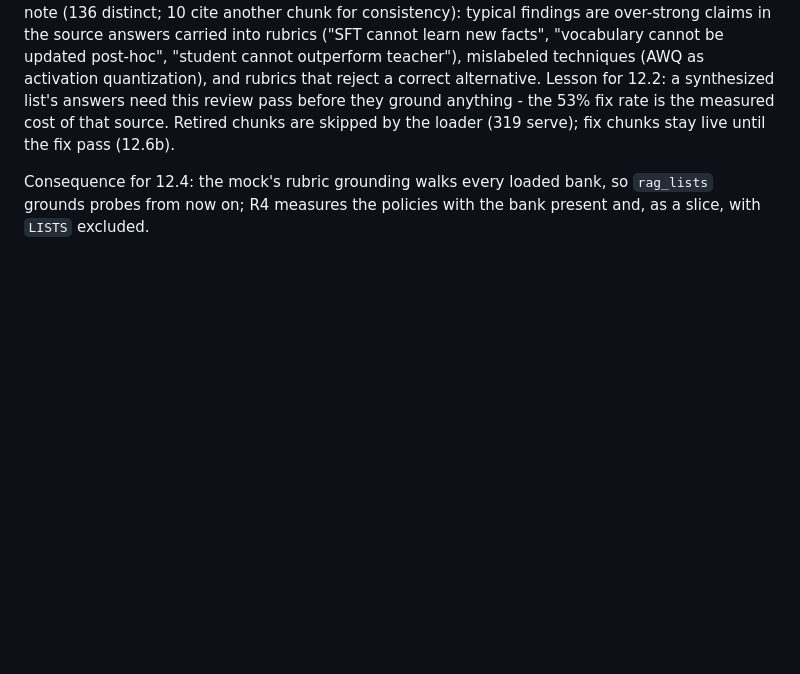
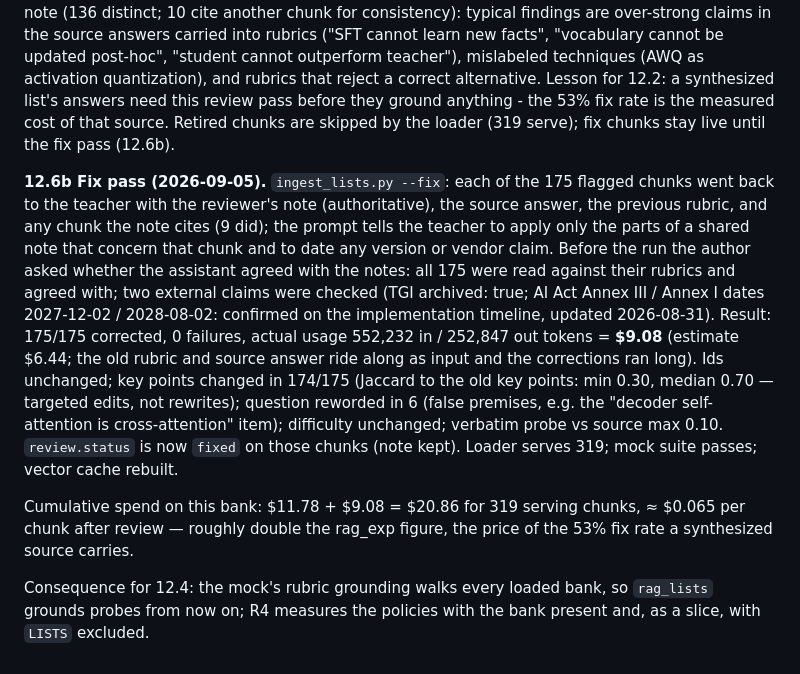
Before and after one commit to chenyufang-data/mle-aie-interview-coach, a Markdown page: docs/dense_retrieval_plan.md, the part around the change. GitHub-like rendering; blank space fills up the shorter version.

Commit message:
Plan §12.6b: fix pass over the 175 review-flagged rag_lists chunks (175/175, $9.08)
Co-Authored-By: Claude Fable 5.1 <noreply@anthropic.com>

```diff
--- a/docs/dense_retrieval_plan.md
+++ b/docs/dense_retrieval_plan.md
@@ -669,6 +669,29 @@ review pass before they ground anything - the 53% fix rate is the
 measured cost of that source. Retired chunks are skipped by the loader
 (319 serve); fix chunks stay live until the fix pass (12.6b).
 
+**12.6b Fix pass (2026-09-05).** `ingest_lists.py --fix`: each of the 175
+flagged chunks went back to the teacher with the reviewer's note
+(authoritative), the source answer, the previous rubric, and any chunk the
+note cites (9 did); the prompt tells the teacher to apply only the parts of
+a shared note that concern that chunk and to date any version or vendor
+claim. Before the run the author asked whether the assistant agreed with
+the notes: all 175 were read against their rubrics and agreed with; two
+external claims were checked (TGI archived: true; AI Act Annex III /
+Annex I dates 2027-12-02 / 2028-08-02: confirmed on the implementation
+timeline, updated 2026-08-31). Result: 175/175 corrected, 0 failures,
+actual usage 552,232 in / 252,847 out tokens = **$9.08** (estimate $6.44;
+the old rubric and source answer ride along as input and the corrections
+ran long). Ids unchanged; key points changed in 174/175 (Jaccard to the
+old key points: min 0.30, median 0.70 — targeted edits, not rewrites);
+question reworded in 6 (false premises, e.g. the "decoder self-attention
+is cross-attention" item); difficulty unchanged; verbatim probe vs source
+max 0.10. `review.status` is now `fixed` on those chunks (note kept).
+Loader serves 319; mock suite passes; vector cache rebuilt.
+
+Cumulative spend on this bank: $11.78 + $9.08 = $20.86 for 319 serving
+chunks, ≈ $0.065 per chunk after review — roughly double the rag_exp
+figure, the price of the 53% fix rate a synthesized source carries.
+
 Consequence for 12.4: the mock's rubric grounding walks every loaded
 bank, so `rag_lists` grounds probes from now on; R4 measures the policies
 with the bank present and, as a slice, with `LISTS` excluded.
```
